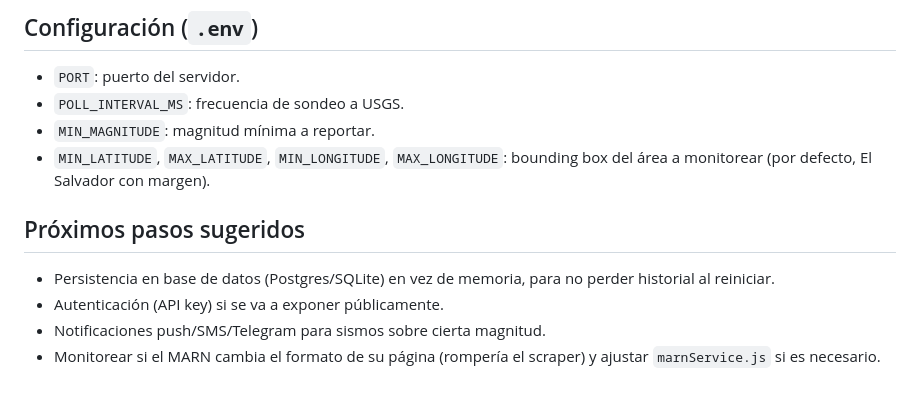
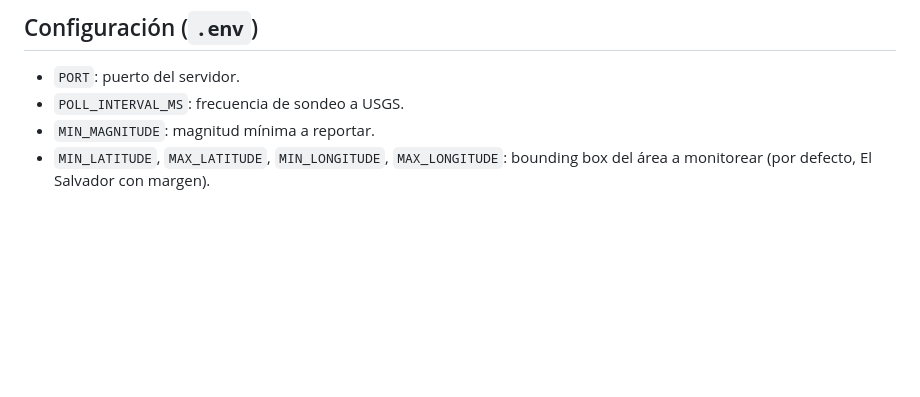
Before and after one commit to Thiagg01Sv/sismIA, a Markdown page: README.md, the part around the change. Rendered like a GitHub page; blank space fills up the shorter version.

```diff
--- a/README.md
+++ b/README.md
@@ -61,10 +61,3 @@ Abrí `http://localhost:3000/` en el navegador para ver el dashboard funcionando
 - `POLL_INTERVAL_MS`: frecuencia de sondeo a USGS.
 - `MIN_MAGNITUDE`: magnitud mínima a reportar.
 - `MIN_LATITUDE`, `MAX_LATITUDE`, `MIN_LONGITUDE`, `MAX_LONGITUDE`: bounding box del área a monitorear (por defecto, El Salvador con margen).
-
-## Próximos pasos sugeridos
-
-- Persistencia en base de datos (Postgres/SQLite) en vez de memoria, para no perder historial al reiniciar.
-- Autenticación (API key) si se va a exponer públicamente.
-- Notificaciones push/SMS/Telegram para sismos sobre cierta magnitud.
-- Monitorear si el MARN cambia el formato de su página (rompería el scraper) y ajustar `marnService.js` si es necesario.
```
